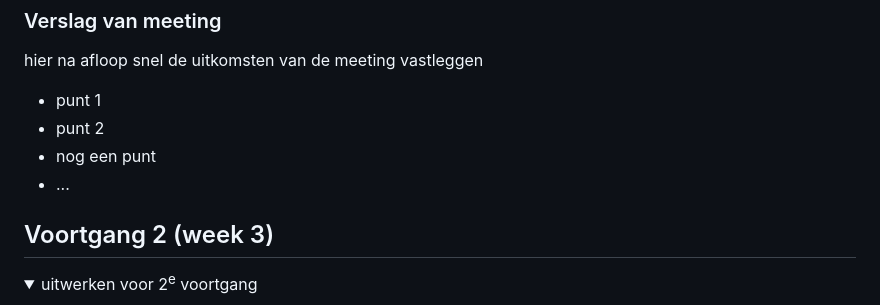
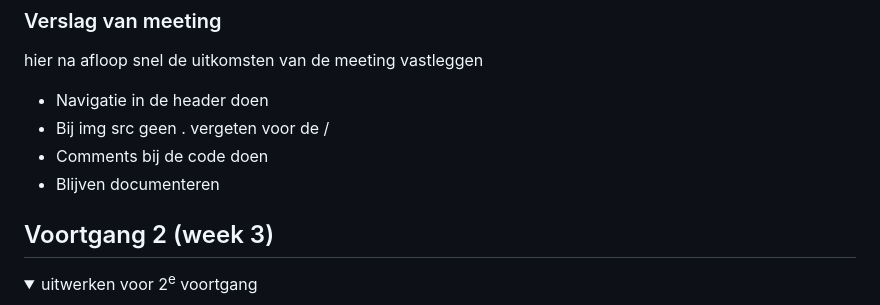
Before and after one commit to Sindydj/FED, a Markdown page: README.md, the part around the change. GitHub-like rendering; folded sections open.

```diff
--- a/README.md
+++ b/README.md
@@ -206,10 +206,10 @@ echt niet handig en toegangelijk. </li>
   ### Verslag van meeting
   hier na afloop snel de uitkomsten van de meeting vastleggen
 
-  - punt 1
-  - punt 2
-  - nog een punt
-  - ...
+  - Navigatie in de header doen
+  - Bij img src geen . vergeten voor de /
+  - Comments bij de code doen
+  - Blijven documenteren
 
 </details>
 
```
